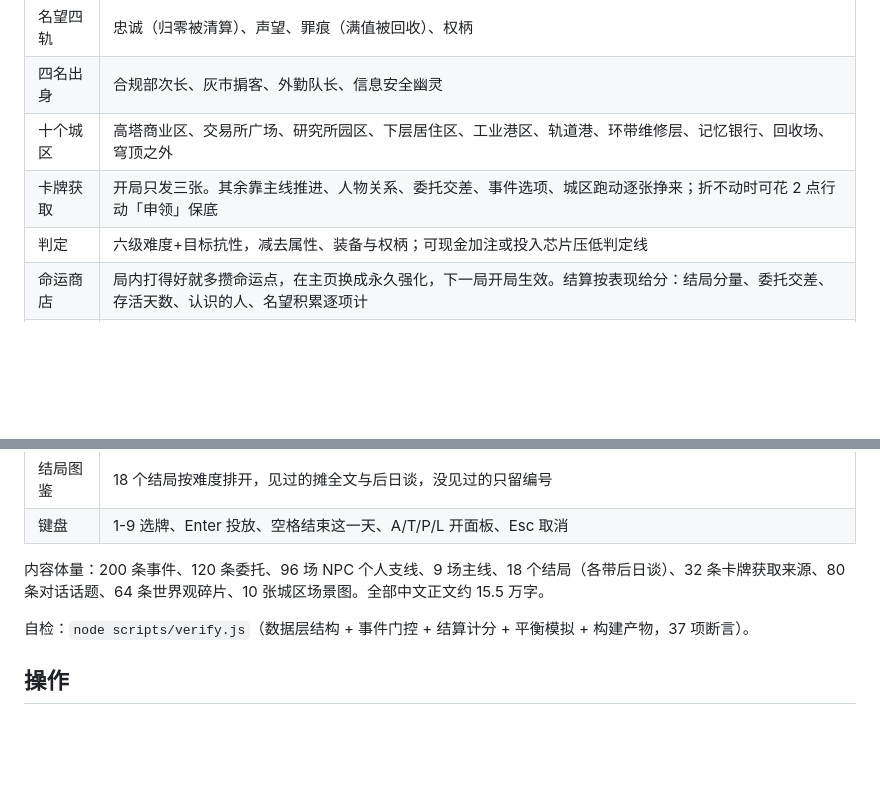
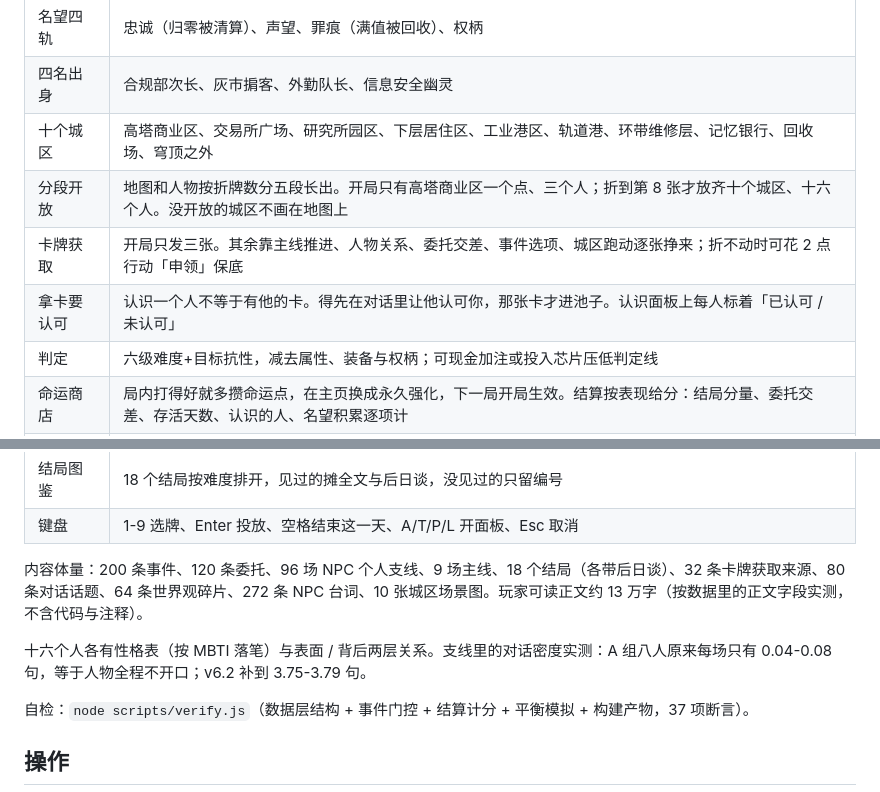
Before and after one commit to SketchySaturn92-Tyq/seven-day-directive, a Markdown page: README.md, 2 parts joined by grey strips. Rendered like a GitHub page; blank space fills up the shorter version.

Commit message:
README 同步 v6.2：分段开放、认可制拿卡、台词量，字数口径改成实测

```diff
--- a/README.md
+++ b/README.md
@@ -18,7 +18,9 @@
 | 名望四轨 | 忠诚（归零被清算）、声望、罪痕（满值被回收）、权柄 |
 | 四名出身 | 合规部次长、灰市掮客、外勤队长、信息安全幽灵 |
 | 十个城区 | 高塔商业区、交易所广场、研究所园区、下层居住区、工业港区、轨道港、环带维修层、记忆银行、回收场、穹顶之外 |
+| 分段开放 | 地图和人物按折牌数分五段长出。开局只有高塔商业区一个点、三个人；折到第 8 张才放齐十个城区、十六个人。没开放的城区不画在地图上 |
 | 卡牌获取 | 开局只发三张。其余靠主线推进、人物关系、委托交差、事件选项、城区跑动逐张挣来；折不动时可花 2 点行动「申领」保底 |
+| 拿卡要认可 | 认识一个人不等于有他的卡。得先在对话里让他认可你，那张卡才进池子。认识面板上每人标着「已认可 / 未认可」 |
 | 判定 | 六级难度+目标抗性，减去属性、装备与权柄；可现金加注或投入芯片压低判定线 |
 | 命运商店 | 局内打得好就多攒命运点，在主页换成永久强化，下一局开局生效。结算按表现给分：结局分量、委托交差、存活天数、认识的人、名望积累逐项计 |
 | 存档续局 | 每次动作后自动写档，主页出现「继续上一局」，关掉页面也能接着玩 |
@@ -28,7 +30,9 @@
 | 结局图鉴 | 18 个结局按难度排开，见过的摊全文与后日谈，没见过的只留编号 |
 | 键盘 | 1-9 选牌、Enter 投放、空格结束这一天、A/T/P/L 开面板、Esc 取消 |
 
-内容体量：200 条事件、120 条委托、96 场 NPC 个人支线、9 场主线、18 个结局（各带后日谈）、32 条卡牌获取来源、80 条对话话题、64 条世界观碎片、10 张城区场景图。全部中文正文约 15.5 万字。
+内容体量：200 条事件、120 条委托、96 场 NPC 个人支线、9 场主线、18 个结局（各带后日谈）、32 条卡牌获取来源、80 条对话话题、64 条世界观碎片、272 条 NPC 台词、10 张城区场景图。玩家可读正文约 13 万字（按数据里的正文字段实测，不含代码与注释）。
+
+十六个人各有性格表（按 MBTI 落笔）与表面 / 背后两层关系。支线里的对话密度实测：A 组八人原来每场只有 0.04-0.08 句，等于人物全程不开口；v6.2 补到 3.75-3.79 句。
 
 自检：`node scripts/verify.js`（数据层结构 + 事件门控 + 结算计分 + 平衡模拟 + 构建产物，37 项断言）。
 
```
